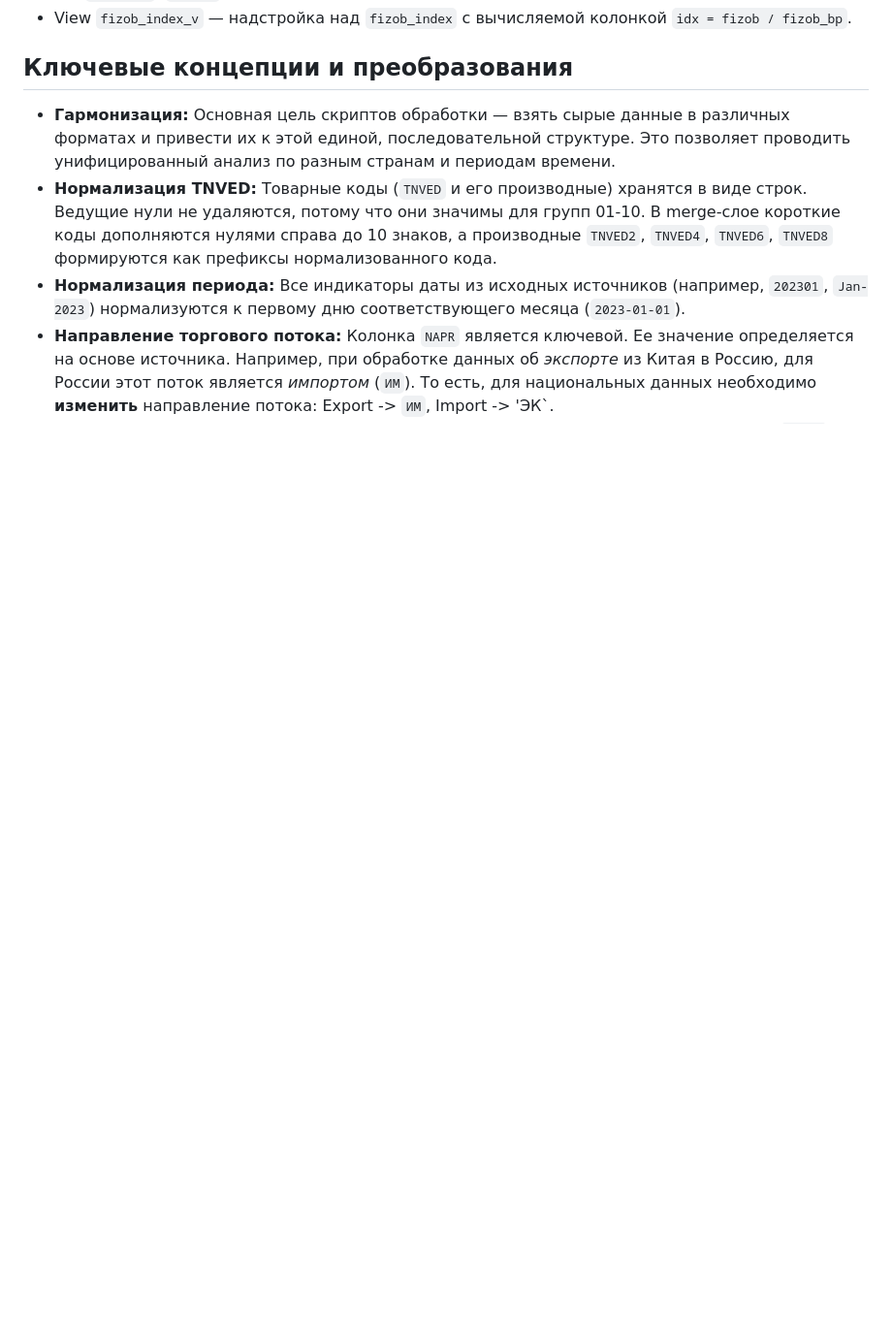
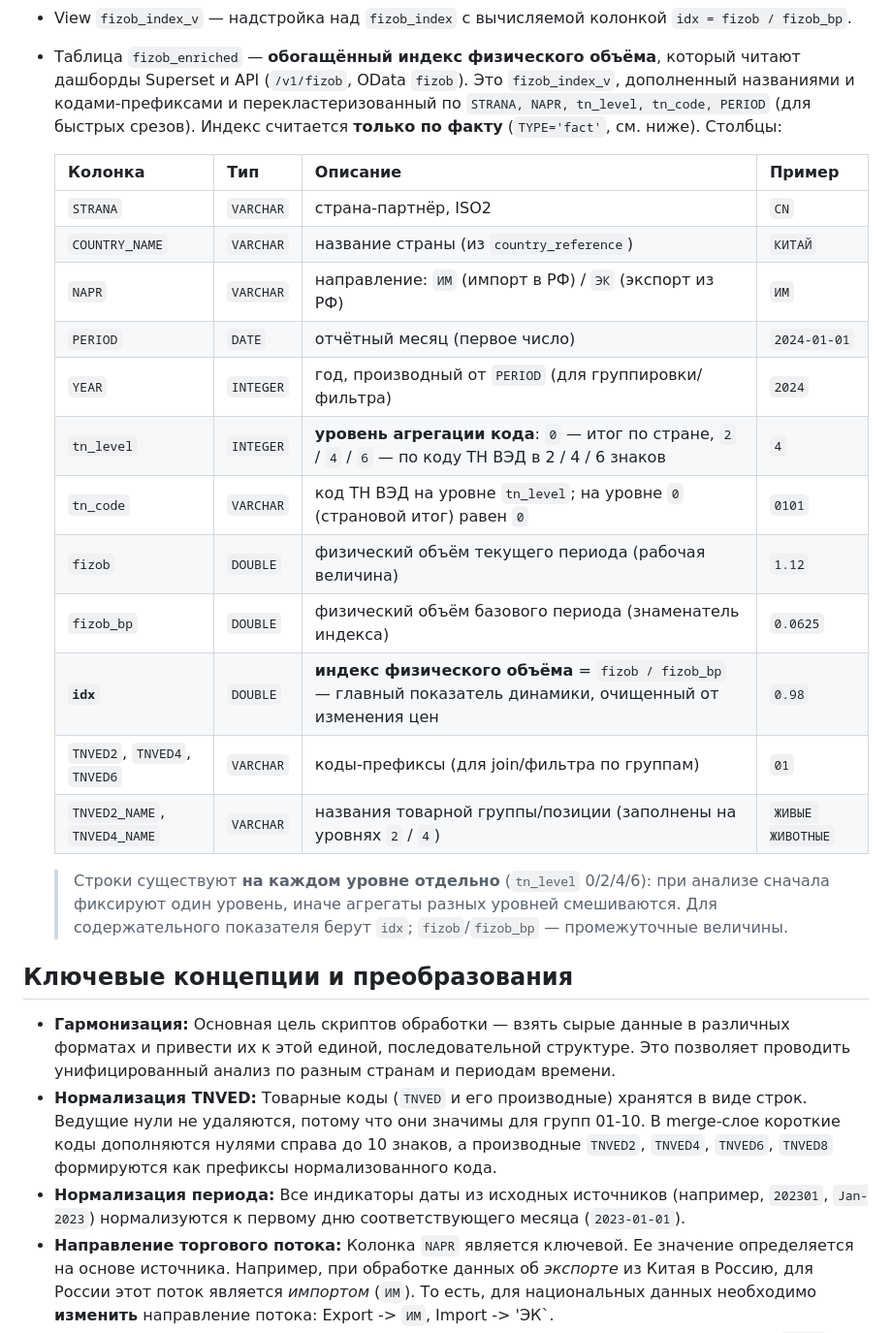
Before and after one commit to quantviews/mgimo-foreign-trade, a Markdown page: docs/data_model.md, the part around the change. Shown at 97% size. Rendered like a GitHub page; blank space fills up the shorter version.

Commit message:
docs: document the fizob_enriched model in data_model.md
data_model.md described only the raw fizob_index / fizob_index_v; add the
fizob_enriched table that Superset and the API actually serve — every column
(STRANA/COUNTRY_NAME/NAPR/PERIOD/YEAR, tn_level/tn_code, fizob/fizob_bp/idx,
TNVED2/4/6 + names), what idx means (fizob/fizob_bp, price-cleaned volume
index) and the per-level caveat. Verified against the DB: tn_code is '0' at
level 0, COUNTRY_NAME is upper-case; fix the same tn_code note in the Excel
guide to match.

Co-Authored-By: Claude Opus 4.8 <noreply@anthropic.com>

```diff
--- a/docs/data_model.md
+++ b/docs/data_model.md
@@ -69,6 +69,29 @@
   - `fizob` (`DOUBLE`)
   - `fizob_bp` (`DOUBLE`)
 - View `fizob_index_v` — надстройка над `fizob_index` с вычисляемой колонкой `idx = fizob / fizob_bp`.
+- Таблица `fizob_enriched` — **обогащённый индекс физического объёма**, который читают дашборды
+  Superset и API (`/v1/fizob`, OData `fizob`). Это `fizob_index_v`, дополненный названиями и
+  кодами-префиксами и перекластеризованный по `STRANA, NAPR, tn_level, tn_code, PERIOD` (для
+  быстрых срезов). Индекс считается **только по факту** (`TYPE='fact'`, см. ниже). Столбцы:
+
+  | Колонка | Тип | Описание | Пример |
+  |---|---|---|---|
+  | `STRANA` | `VARCHAR` | страна-партнёр, ISO2 | `CN` |
+  | `COUNTRY_NAME` | `VARCHAR` | название страны (из `country_reference`) | `КИТАЙ` |
+  | `NAPR` | `VARCHAR` | направление: `ИМ` (импорт в РФ) / `ЭК` (экспорт из РФ) | `ИМ` |
+  | `PERIOD` | `DATE` | отчётный месяц (первое число) | `2024-01-01` |
+  | `YEAR` | `INTEGER` | год, производный от `PERIOD` (для группировки/фильтра) | `2024` |
+  | `tn_level` | `INTEGER` | **уровень агрегации кода**: `0` — итог по стране, `2` / `4` / `6` — по коду ТН ВЭД в 2 / 4 / 6 знаков | `4` |
+  | `tn_code` | `VARCHAR` | код ТН ВЭД на уровне `tn_level`; на уровне `0` (страновой итог) равен `0` | `0101` |
+  | `fizob` | `DOUBLE` | физический объём текущего периода (рабочая величина) | `1.12` |
+  | `fizob_bp` | `DOUBLE` | физический объём базового периода (знаменатель индекса) | `0.0625` |
+  | **`idx`** | `DOUBLE` | **индекс физического объёма** = `fizob / fizob_bp` — главный показатель динамики, очищенный от изменения цен | `0.98` |
+  | `TNVED2`, `TNVED4`, `TNVED6` | `VARCHAR` | коды-префиксы (для join/фильтра по группам) | `01` |
+  | `TNVED2_NAME`, `TNVED4_NAME` | `VARCHAR` | названия товарной группы/позиции (заполнены на уровнях `2` / `4`) | `ЖИВЫЕ ЖИВОТНЫЕ` |
+
+  > Строки существуют **на каждом уровне отдельно** (`tn_level` 0/2/4/6): при анализе сначала
+  > фиксируют один уровень, иначе агрегаты разных уровней смешиваются. Для содержательного
+  > показателя берут `idx`; `fizob`/`fizob_bp` — промежуточные величины.
 
 ## Ключевые концепции и преобразования
 
```
Also changed, not shown: docs/api-excel-guide.md (+1 -1 lines).
